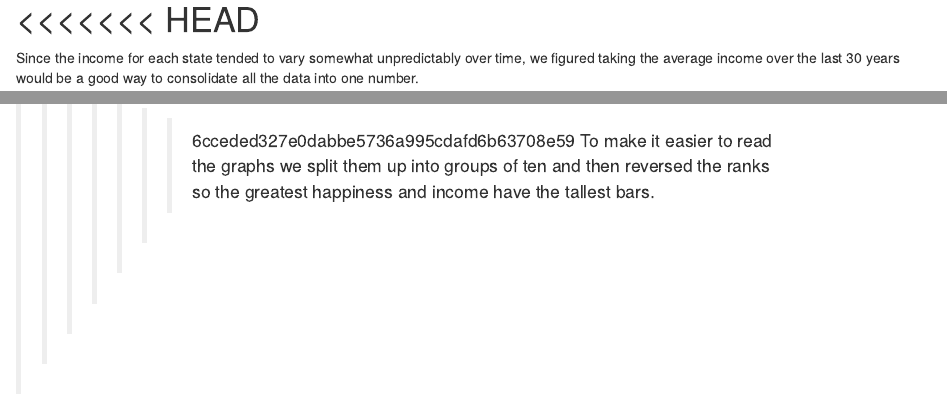
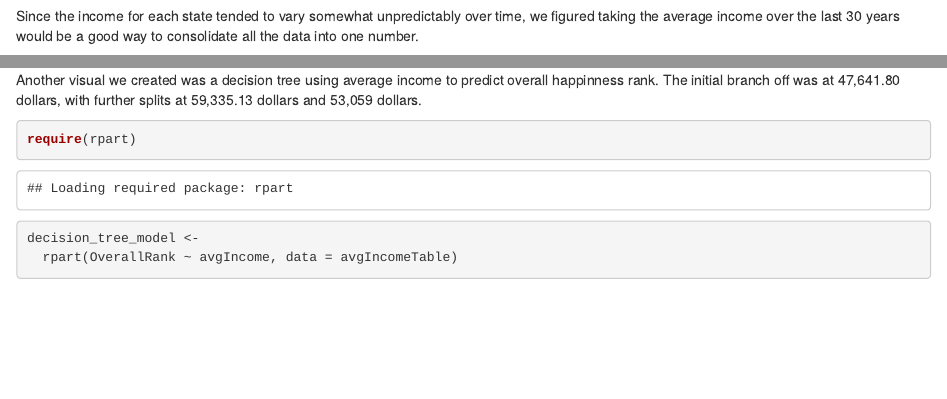
Before and after one commit to isaacfreeman38/MattAndIsaacFinalProject, an R Markdown document (Stat 380 Final Project.Rmd): the page in a window 1100 px wide, from 6220 px down before the commit and from 5550 px down after it, so that both start at the same text, and a second part further down, joined at a grey line. Rendered offline with R 4.5, knitr and Pandoc, with nearby package versions; some code elsewhere in the file could not run offline.

Commit message:
finished

````diff
--- a/Stat 380 Final Project.Rmd
+++ b/Stat 380 Final Project.Rmd
@@ -176,3 +176,4 @@
 avgIncomeTable
 ```
 
+Since the income for each state tended to vary somewhat unpredictably over time, we figured taking the average income over the last 30 years would be a good way to consolidate all the data into one number.
@@ -189,7 +199,3 @@
 plot(as.party(decision_tree_model))
 ```
 
-<<<<<<< HEAD
-=======
-
-Since the income for each state tended to vary somewhat unpredictably over time, we figured taking the average income over the last 30 years would be a good way to consolidate all the data into one number.
@@ -205,4 +202,3 @@
->>>>>>> 6cceded327e0dabbe5736a995cdafd6b63708e59
 To make it easier to read the graphs we split them up into groups of ten and then reversed the ranks so the greatest happiness and income have the tallest bars.
 ```{r}
 avgIncomeTable <-
````
Also changed, not shown: Stat 380 Final Project.nb.html, Stat 380 Final Project.Rmd (18 more changed lines).
